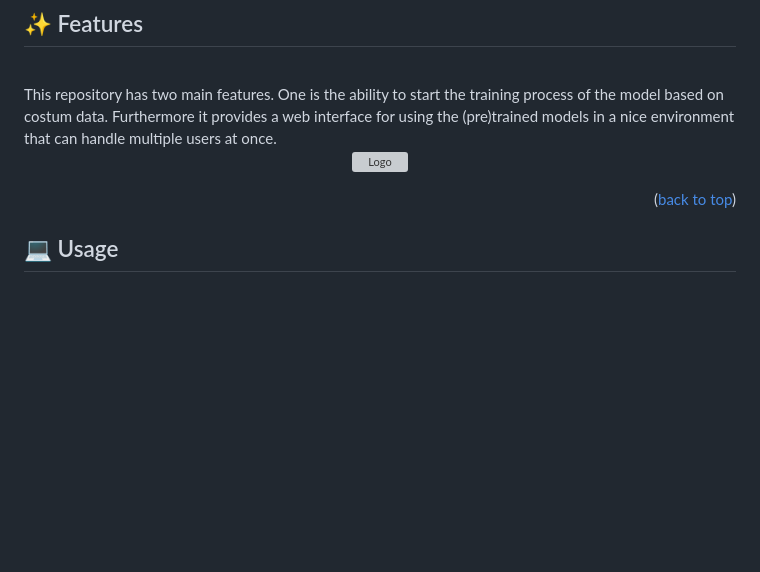
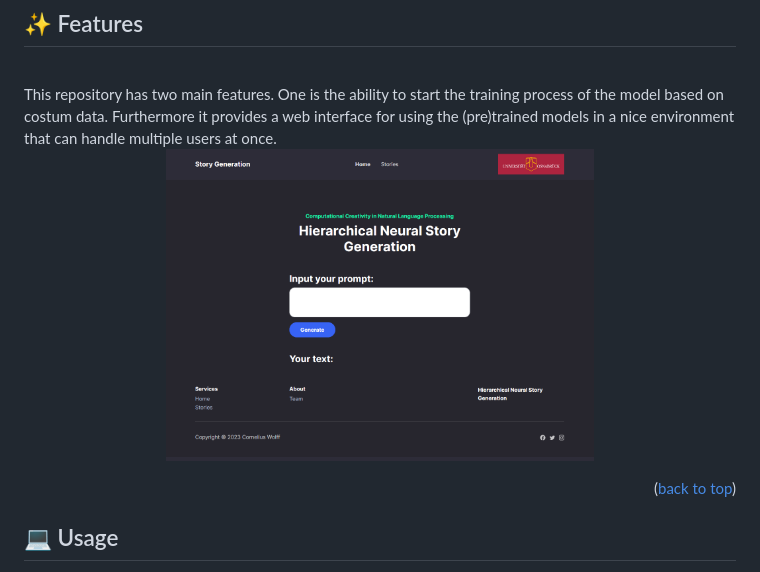
Before and after one commit to cowolff/HierarchicalStoryGeneration, a Markdown page: README.md, the part around the change. GitHub-like rendering; blank space fills up the shorter version; grey boxes are pictures that could not be loaded.

Commit message:
fix: Path spelling

```diff
--- a/README.md
+++ b/README.md
@@ -20,7 +20,7 @@ This project was created as part of the Creativity in Natural Language Processin
 This repository has two main features. One is the ability to start the training process of the model based on costum data. Furthermore it provides a web interface for using the (pre)trained models in a nice environment that can handle multiple users at once.
 <br/>
 <p align="center">
-<img src="images/ScreenshotWebInterface.png" alt="Logo" width="60%">
+<img src="images/ScreenshotWebInterface.PNG" alt="Logo" width="60%">
 </p>
 <p align="right">(<a href="#top">back to top</a>)</p>
 
```
